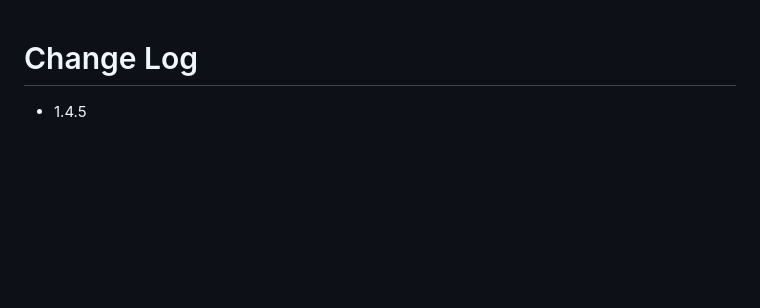
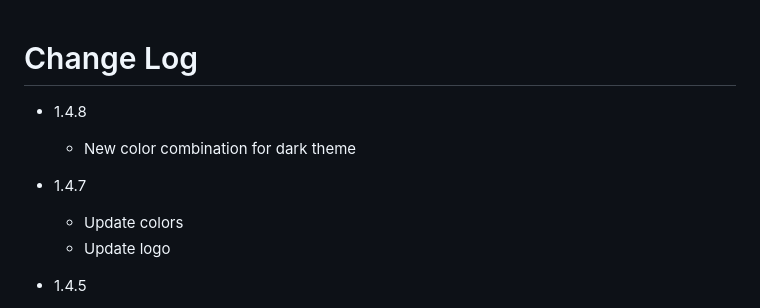
Before and after one commit to Drkryz/vscode-drkcolor-theme, a Markdown page: CHANGELOG.md, the part around the change. GitHub-like rendering; blank space fills up the shorter version.

```diff
--- a/CHANGELOG.md
+++ b/CHANGELOG.md
@@ -1,4 +1,11 @@
 # Change Log
+
+* 1.4.8
+  - New color combination for dark theme
+
+* 1.4.7
+  - Update colors
+  - Update logo
 
 * 1.4.5
   - Compatibility with other versions of vscode
```
Also changed, not shown: README.md (+27 -18 lines), assets/logo.png, 3 other files.
